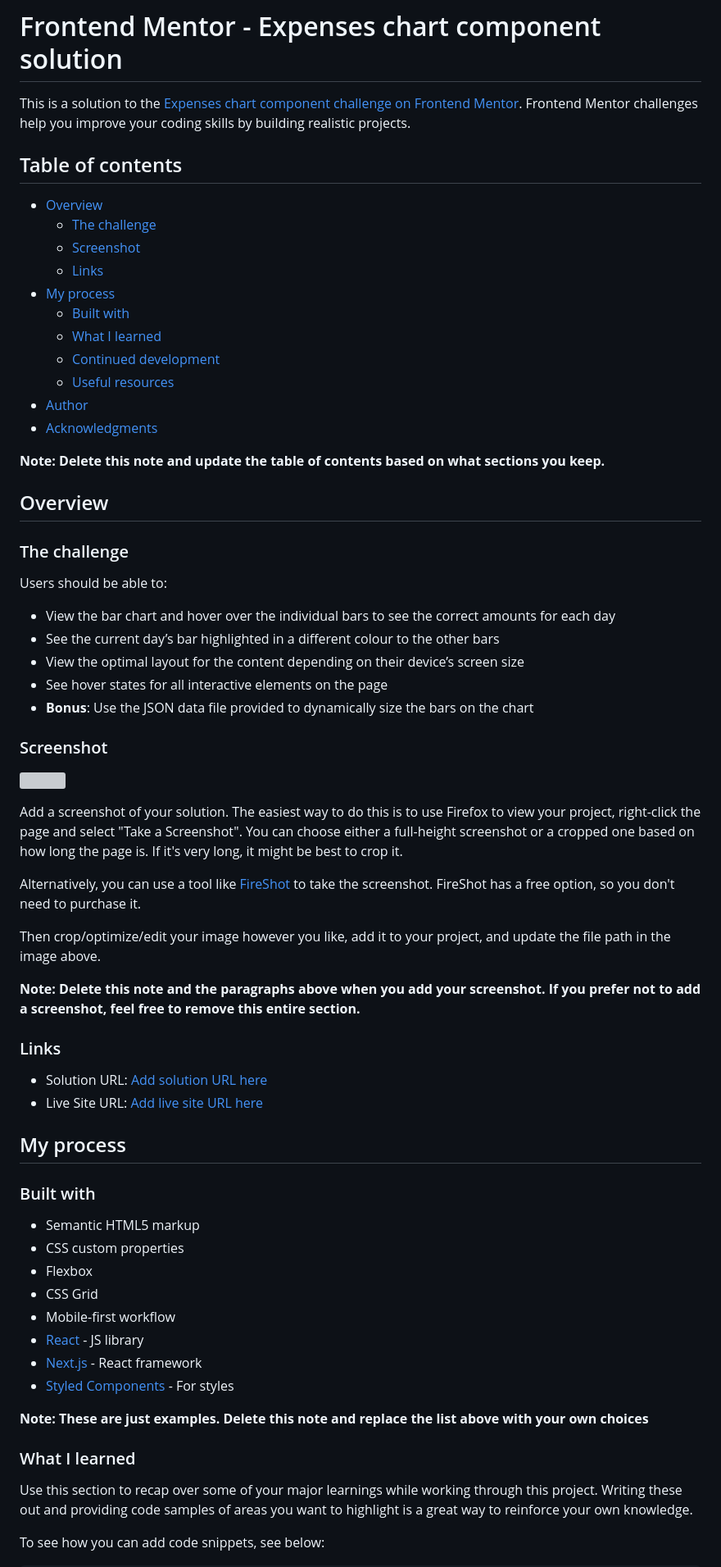
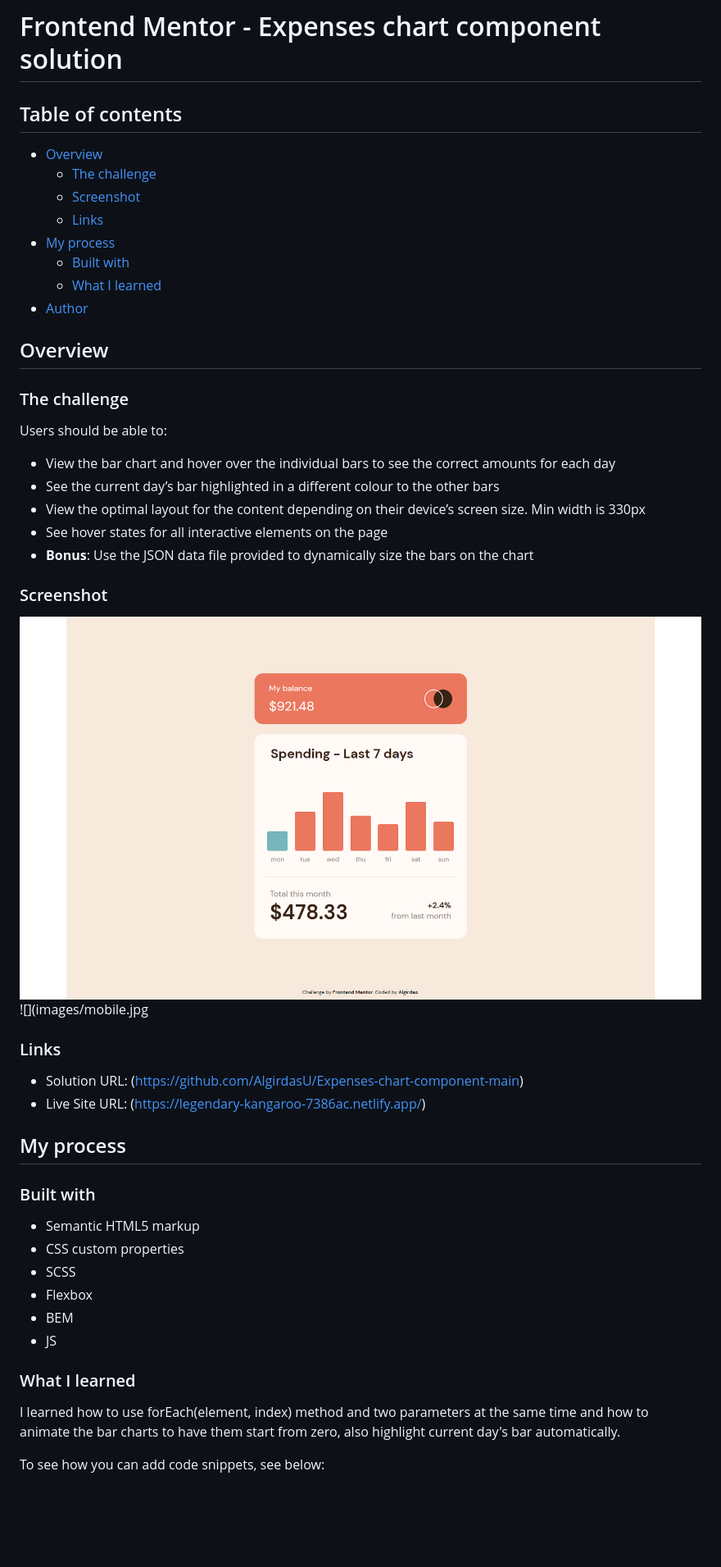
Before and after one commit to AlgirdasU/Expenses-chart-component-main, a Markdown page: README-template.md, the part around the change printed below. Shown: that part at 82% size. Drawn GitHub-style; pictures changed too: images/desktop.jpg (added); blank space fills up the shorter version; grey boxes are pictures that could not be loaded.

```diff
--- a/README-template.md
+++ b/README-template.md
@@ -1,6 +1,4 @@
 # Frontend Mentor - Expenses chart component solution
-
-This is a solution to the [Expenses chart component challenge on Frontend Mentor](https://www.frontendmentor.io/challenges/expenses-chart-component-e7yJBUdjwt). Frontend Mentor challenges help you improve your coding skills by building realistic projects.
 
 ## Table of contents
 
@@ -11,12 +9,7 @@ This is a solution to the [Expenses chart component challenge on Frontend Mentor
 - [My process](#my-process)
   - [Built with](#built-with)
   - [What I learned](#what-i-learned)
-  - [Continued development](#continued-development)
-  - [Useful resources](#useful-resources)
 - [Author](#author)
-- [Acknowledgments](#acknowledgments)
-
-**Note: Delete this note and update the table of contents based on what sections you keep.**
 
 ## Overview
 
@@ -26,26 +19,19 @@ Users should be able to:
 
 - View the bar chart and hover over the individual bars to see the correct amounts for each day
 - See the current day’s bar highlighted in a different colour to the other bars
-- View the optimal layout for the content depending on their device’s screen size
+- View the optimal layout for the content depending on their device’s screen size. Min width is 330px
 - See hover states for all interactive elements on the page
 - **Bonus**: Use the JSON data file provided to dynamically size the bars on the chart
 
 ### Screenshot
 
-![](./screenshot.jpg)
-
-Add a screenshot of your solution. The easiest way to do this is to use Firefox to view your project, right-click the page and select "Take a Screenshot". You can choose either a full-height screenshot or a cropped one based on how long the page is. If it's very long, it might be best to crop it.
-
-Alternatively, you can use a tool like [FireShot](https://getfireshot.com/) to take the screenshot. FireShot has a free option, so you don't need to purchase it.
-
-Then crop/optimize/edit your image however you like, add it to your project, and update the file path in the image above.
-
-**Note: Delete this note and the paragraphs above when you add your screenshot. If you prefer not to add a screenshot, feel free to remove this entire section.**
+![](images/desktop.jpg)
+![](images/mobile.jpg
 
 ### Links
 
-- Solution URL: [Add solution URL here](https://your-solution-url.com)
-- Live Site URL: [Add live site URL here](https://your-live-site-url.com)
+- Solution URL: (https://github.com/AlgirdasU/Expenses-chart-component-main)
+- Live Site URL: (https://legendary-kangaroo-7386ac.netlify.app/)
 
 ## My process
 
@@ -53,18 +39,14 @@ Then crop/optimize/edit your image however you like, add it to your project, and
 
 - Semantic HTML5 markup
 - CSS custom properties
+- SCSS
 - Flexbox
-- CSS Grid
-- Mobile-first workflow
-- [React](https://reactjs.org/) - JS library
-- [Next.js](https://nextjs.org/) - React framework
-- [Styled Components](https://styled-components.com/) - For styles
-
-**Note: These are just examples. Delete this note and replace the list above with your own choices**
+- BEM
+- JS
 
 ### What I learned
 
-Use this section to recap over some of your major learnings while working through this project. Writing these out and providing code samples of areas you want to highlight is a great way to reinforce your own knowledge.
+I learned how to use forEach(element, index) method and two parameters at the same time and how to animate the bar charts to have them start from zero, also highlight current day's bar automatically.
 
 To see how you can add code snippets, see below:
 
```
Also changed, not shown: other parts of README-template.md (+3 -40 lines), images/mobile.jpg (added), 6 other files.
